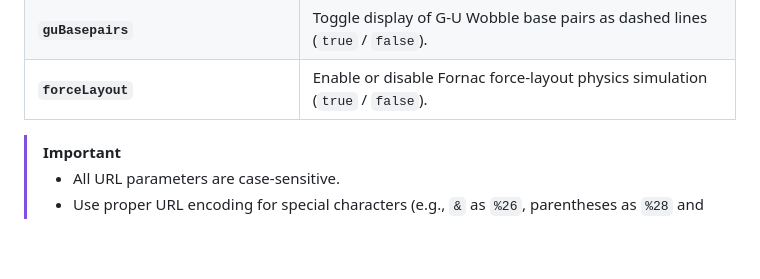
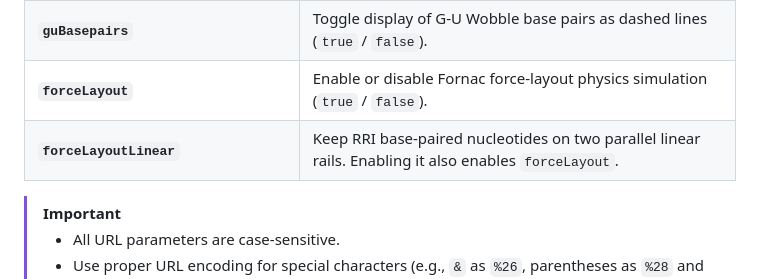
Before and after one commit to BackofenLab/vaRRI-js, a Markdown page: README.md, the part around the change. Rendered like a GitHub page; blank space fills up the shorter version.

```diff
--- a/README.md
+++ b/README.md
@@ -364,6 +364,7 @@ See descriptions above and the [Input Format Reference](#input-format-reference)
 | **`colorRriNodes` / `colorRriRegion` / `colorBasepair`** | Hex color codes for nucleotide highlights, background highlights, and base pairs. |
 | **`guBasepairs`** | Toggle display of G-U Wobble base pairs as dashed lines (`true` / `false`). |
 | **`forceLayout`** | Enable or disable Fornac force-layout physics simulation (`true` / `false`). |
+| **`forceLayoutLinear`** | Keep RRI base-paired nucleotides on two parallel linear rails. Enabling it also enables `forceLayout`. |
 
 
 > [!IMPORTANT]
```
Also changed, not shown: src/README.md (+3 -0 lines), doc/issue-59-large-stacks-example.png (added), doc/issue-59-linear-rri-layout-proof.png (added), 7 other files.
